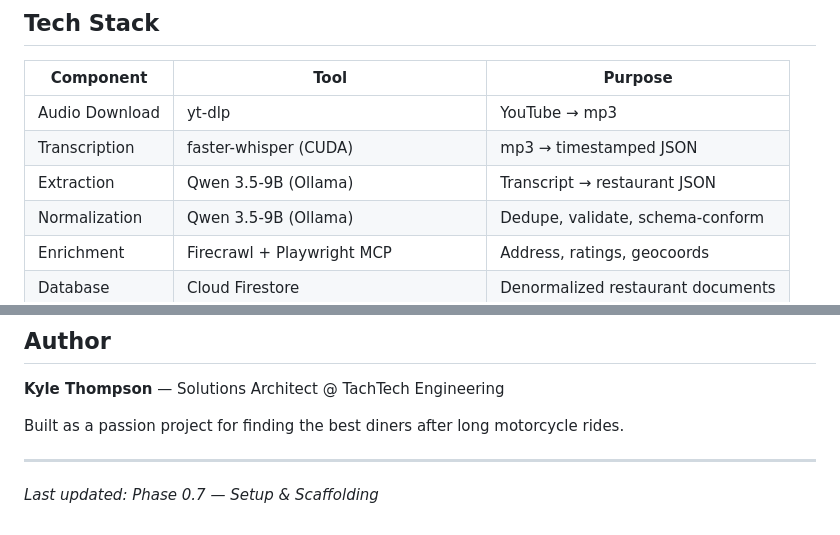
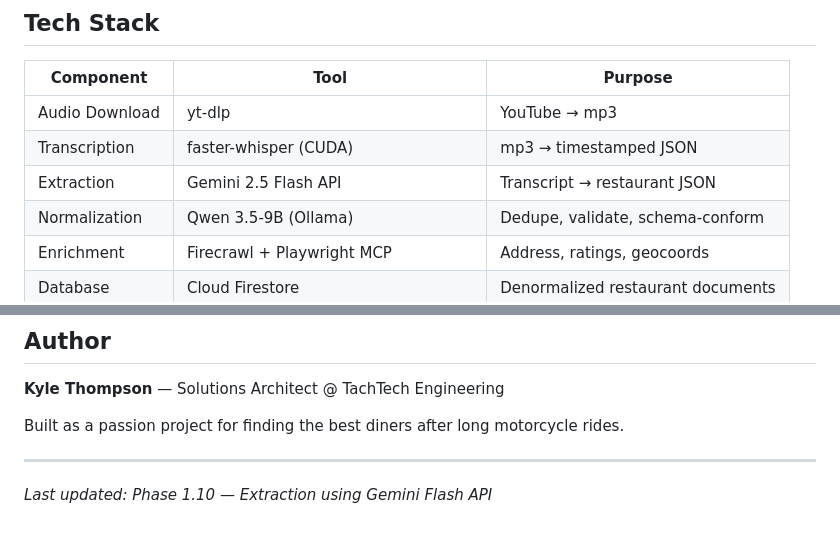
Before and after one commit to TachTech-Engineering/tripledb, a Markdown page: README.md, 2 parts joined by grey strips. Drawn GitHub-style.

```diff
--- a/README.md
+++ b/README.md
@@ -155,7 +155,7 @@ The iteration counter is global — it never resets. The full project history is
 |-----------|------|---------|
 | Audio Download | yt-dlp | YouTube → mp3 |
 | Transcription | faster-whisper (CUDA) | mp3 → timestamped JSON |
-| Extraction | Qwen 3.5-9B (Ollama) | Transcript → restaurant JSON |
+| Extraction | Gemini 2.5 Flash API | Transcript → restaurant JSON |
 | Normalization | Qwen 3.5-9B (Ollama) | Dedupe, validate, schema-conform |
 | Enrichment | Firecrawl + Playwright MCP | Address, ratings, geocoords |
 | Database | Cloud Firestore | Denormalized restaurant documents |
@@ -206,4 +211,4 @@ Built as a passion project for finding the best diners after long motorcycle rid
 
 ---
 
-*Last updated: Phase 0.7 — Setup & Scaffolding*
+*Last updated: Phase 1.10 — Extraction using Gemini Flash API*
```
Also changed, not shown: other parts of README.md (+9 -4 lines).
